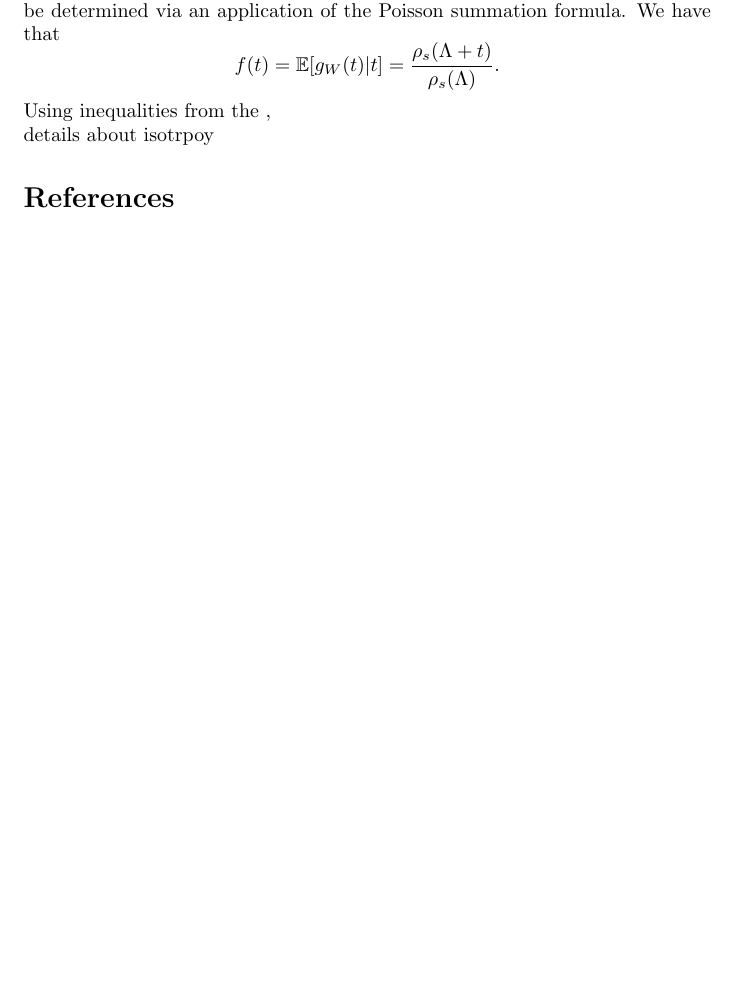
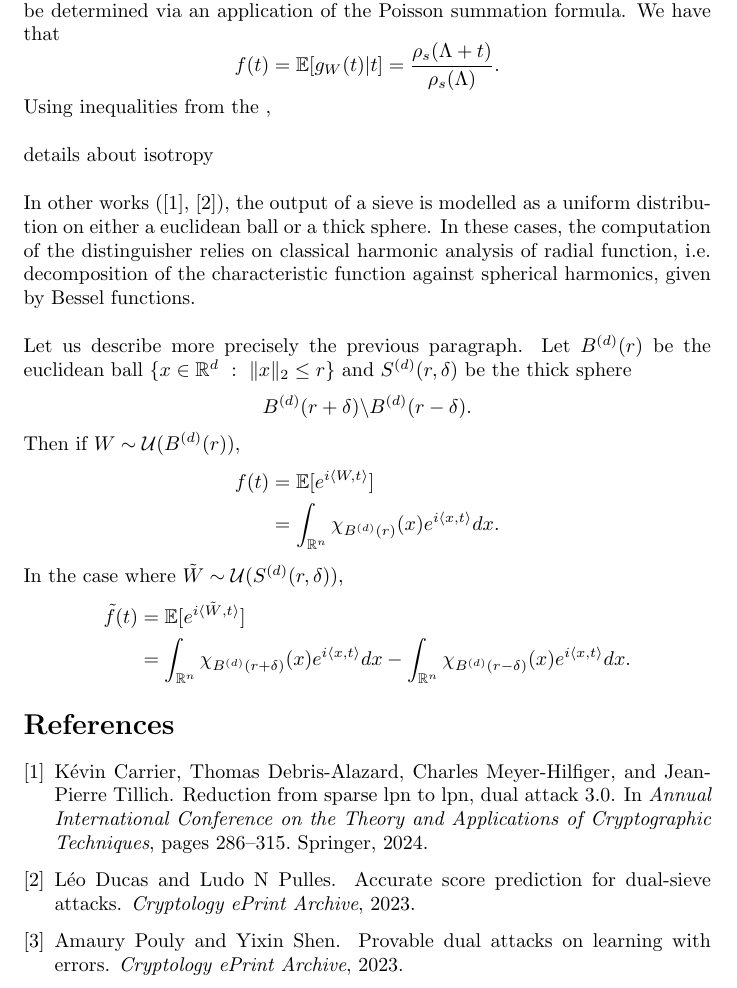
Before and after one commit to clementdellaiera/dual_attacks, a LaTeX document (Notes/Review.tex): part of page 2 of 2, cut so that both start at the same text, the shorter picture padded with empty space. Compiled offline with pdfLaTeX.

```diff
--- a/Notes/Review.tex
+++ b/Notes/Review.tex
@@ -47,11 +47,28 @@
 
 \subsection{Output of a sieve}
 
-The distribution of vectors in $W$ also influence the validity of the distinguisher. Indeed, the analysis carried in \cite{PoulyShen} relies on the assumption that the element of $W$ are sampled independantly from $D_{\Lambda^\vee ,s^{-1}}$. In that case, the distinguisher can be determined via an application of the Poisson summation formula. We have that
+The distribution of vectors in $W$ also influence the validity of the distinguisher. Indeed, the analysis carried in \cite{pouly2023provable} relies on the assumption that the element of $W$ are sampled independantly from $D_{\Lambda^\vee ,s^{-1}}$. In that case, the distinguisher can be determined via an application of the Poisson summation formula. We have that
 \[f(t) = \mathbb E[g_W(t)|t ] = \frac{\rho_s(\Lambda + t)}{\rho_s(\Lambda)}.\]
-Using inequalities from the ,
+Using inequalities from the ,\\
 
-details about isotrpoy
+details about isotropy \\
+
+In other works (\cite{carrier2024reduction}, \cite{ducas2023accurate}), the output of a sieve is modelled as a uniform distribution on either a euclidean ball or a thick sphere. In these cases, the computation of the distinguisher relies on classical harmonic analysis of radial function, i.e. decomposition of the characteristic function against spherical harmonics, given by Bessel functions.\\
+
+Let us describe more precisely the previous paragraph. Let $B^{(d)}(r)$ be the euclidean ball $\{x\in\mathbb R^d \ : \  \|x\|_2\leq r\}$ and $S^{(d)}(r,\delta)$ be the thick sphere
+\[ B^{(d)}(r+\delta) \backslash B^{(d)}(r-\delta).\]
+Then if $W\sim\mathcal U(B^{(d)}(r))$,
+\[\begin{split}
+f(t) & = \mathbb E[e^{i\langle W, t\rangle}] \\
+	& = \int_{\mathbb R^n} \chi_{B^{(d)}(r)}(x) e^{i\langle x, t\rangle}dx . \\
+\end{split}\]
+In the case where $\tilde W\sim\mathcal U(S^{(d)}(r,\delta))$,
+\[\begin{split}
+\tilde f(t)  & = \mathbb E[e^{i\langle \tilde W, t\rangle}]\\
+	& =  \int_{\mathbb R^n} \chi_{B^{(d)}(r+\delta)}(x) e^{i\langle x, t\rangle}dx - \int_{\mathbb R^n} \chi_{B^{(d)}(r-\delta)}(x) e^{i\langle x, t\rangle}dx. \\
+\end{split}\]
+
+
 
 
 \bibliographystyle{plain}
```
Also changed, not shown: 4 other files.
